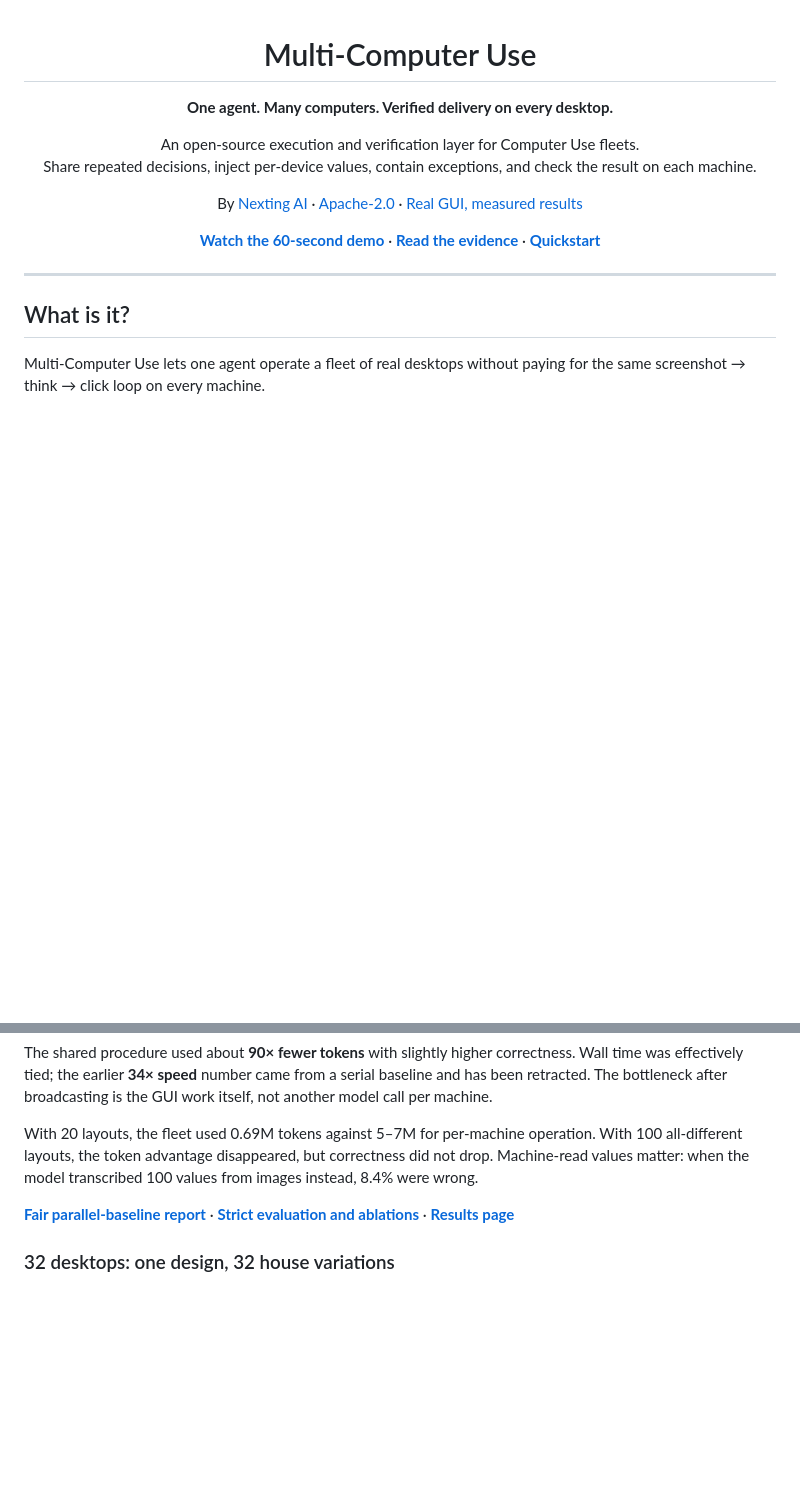
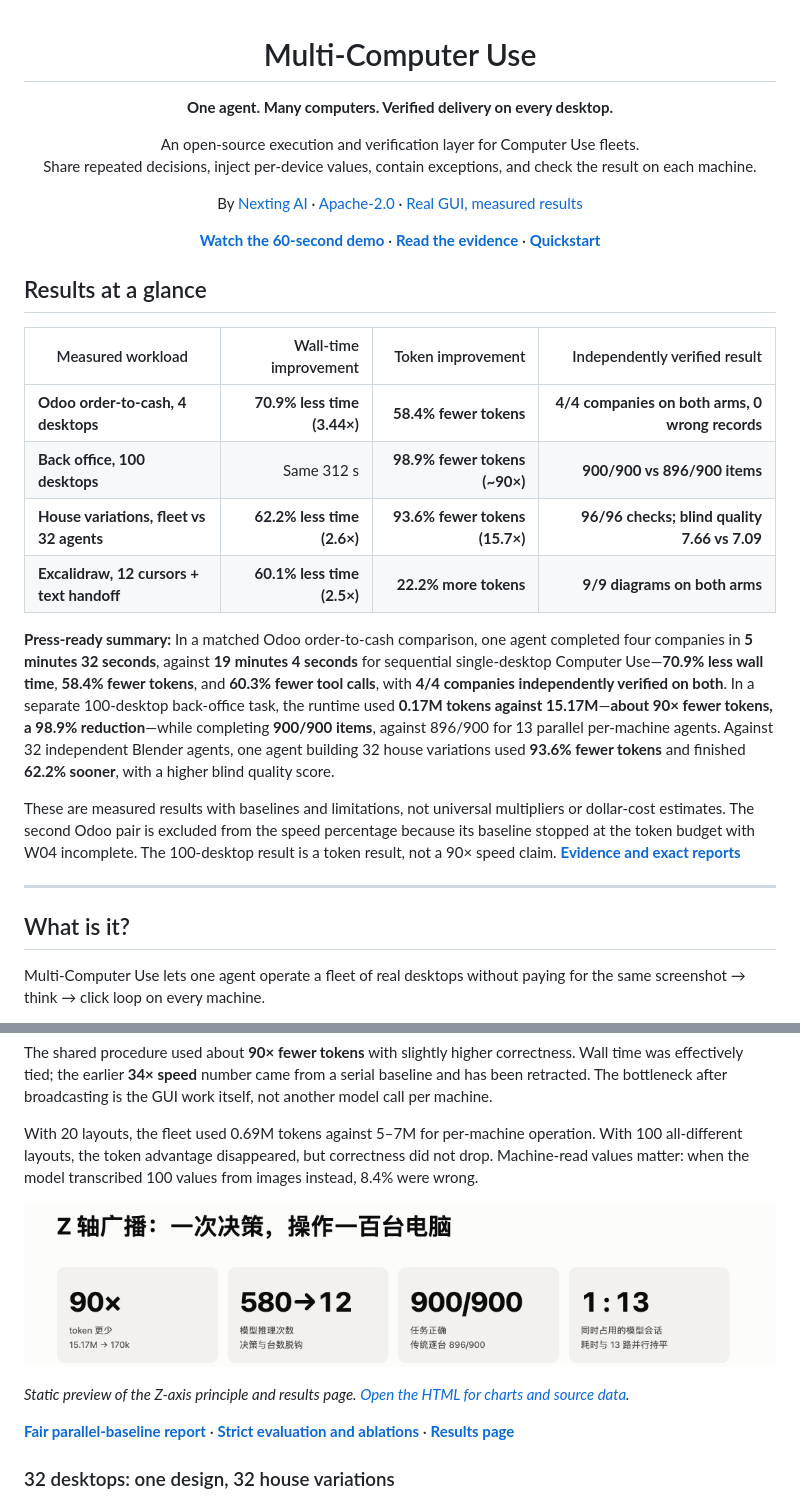
Before and after one commit to Nexting-ai/multi-computer-use, a Markdown page: README.md, 2 parts joined by grey strips. Drawn GitHub-style; pictures changed too: docs/assets/e1p/z-broadcast-overview.png (added); blank space fills up the shorter version.

Commit message:
docs: put measured fleet outcomes first (#4)
Add press-ready time and token comparisons, a static Z-axis results card, and a real 32-desktop fleet overview, with budget and workload caveats intact.

Co-authored-by: Kimi <noreply@moonshot.ai>

```diff
--- a/README.md
+++ b/README.md
@@ -12,6 +12,19 @@ By [Nexting AI](https://nexting.ai) · [Apache-2.0](LICENSE) · [Real GUI, measu
 **[Watch the 60-second demo](docs/assets/e13/odoo-single-vs-four.mp4)** · **[Read the evidence](#real-results)** · **[Quickstart](#quickstart)**
 
 </div>
+
+## Results at a glance
+
+| Measured workload                         |       Wall-time improvement |              Token improvement |                   Independently verified result |
+| ----------------------------------------- | --------------------------: | -----------------------------: | ----------------------------------------------: |
+| **Odoo order-to-cash, 4 desktops**        | **70.9% less time (3.44×)** |         **58.4% fewer tokens** | **4/4 companies on both arms, 0 wrong records** |
+| **Back office, 100 desktops**             |                  Same 312 s |  **98.9% fewer tokens (~90×)** |                    **900/900 vs 896/900 items** |
+| **House variations, fleet vs 32 agents**  |  **62.2% less time (2.6×)** | **93.6% fewer tokens (15.7×)** |    **96/96 checks; blind quality 7.66 vs 7.09** |
+| **Excalidraw, 12 cursors + text handoff** |  **60.1% less time (2.5×)** |          **22.2% more tokens** |                   **9/9 diagrams on both arms** |
+
+**Press-ready summary:** In a matched Odoo order-to-cash comparison, one agent completed four companies in **5 minutes 32 seconds**, against **19 minutes 4 seconds** for sequential single-desktop Computer Use—**70.9% less wall time**, **58.4% fewer tokens**, and **60.3% fewer tool calls**, with **4/4 companies independently verified on both**. In a separate 100-desktop back-office task, the runtime used **0.17M tokens against 15.17M**—**about 90× fewer tokens, a 98.9% reduction**—while completing **900/900 items**, against 896/900 for 13 parallel per-machine agents. Against 32 independent Blender agents, one agent building 32 house variations used **93.6% fewer tokens** and finished **62.2% sooner**, with a higher blind quality score.
+
+These are measured results with baselines and limitations, not universal multipliers or dollar-cost estimates. The second Odoo pair is excluded from the speed percentage because its baseline stopped at the token budget with W04 incomplete. The 100-desktop result is a token result, not a 90× speed claim. **[Evidence and exact reports](#real-results)**
 
 ---
 
@@ -76,6 +89,10 @@ The shared procedure used about **90× fewer tokens** with slightly higher corre
 
 With 20 layouts, the fleet used 0.69M tokens against 5–7M for per-machine operation. With 100 all-different layouts, the token advantage disappeared, but correctness did not drop. Machine-read values matter: when the model transcribed 100 values from images instead, 8.4% were wrong.
 
+[![Z-axis broadcast: 90× fewer tokens, 580→12 inferences, 900/900 correct](docs/assets/e1p/z-broadcast-overview.png)](docs/showcase/z-broadcast.html)
+
+_Static preview of the Z-axis principle and results page. [Open the HTML for charts and source data](docs/showcase/z-broadcast.html)._
+
 **[Fair parallel-baseline report](docs/validation/2026-10-31-e1p-parallel-baseline.md)** · **[Strict evaluation and ablations](docs/validation/2026-10-30-strict-evaluation.md)** · **[Results page](docs/showcase/z-broadcast.html)**
 
 ### 32 desktops: one design, 32 house variations
```
Also changed, not shown: other parts of README.md (+4 -0 lines).
